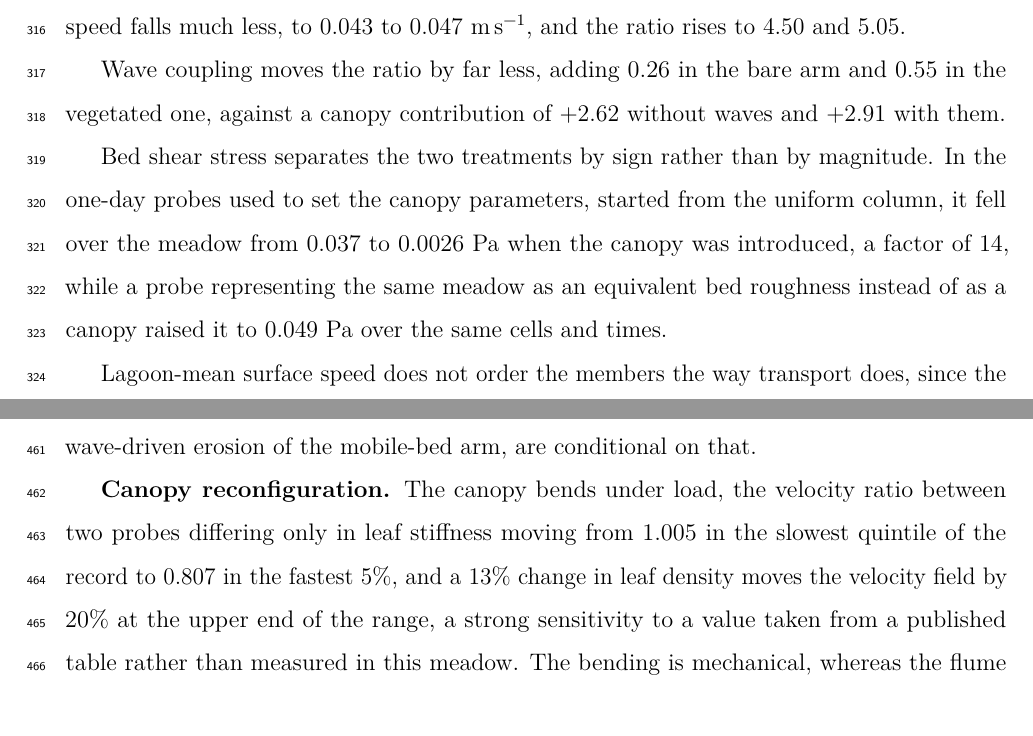
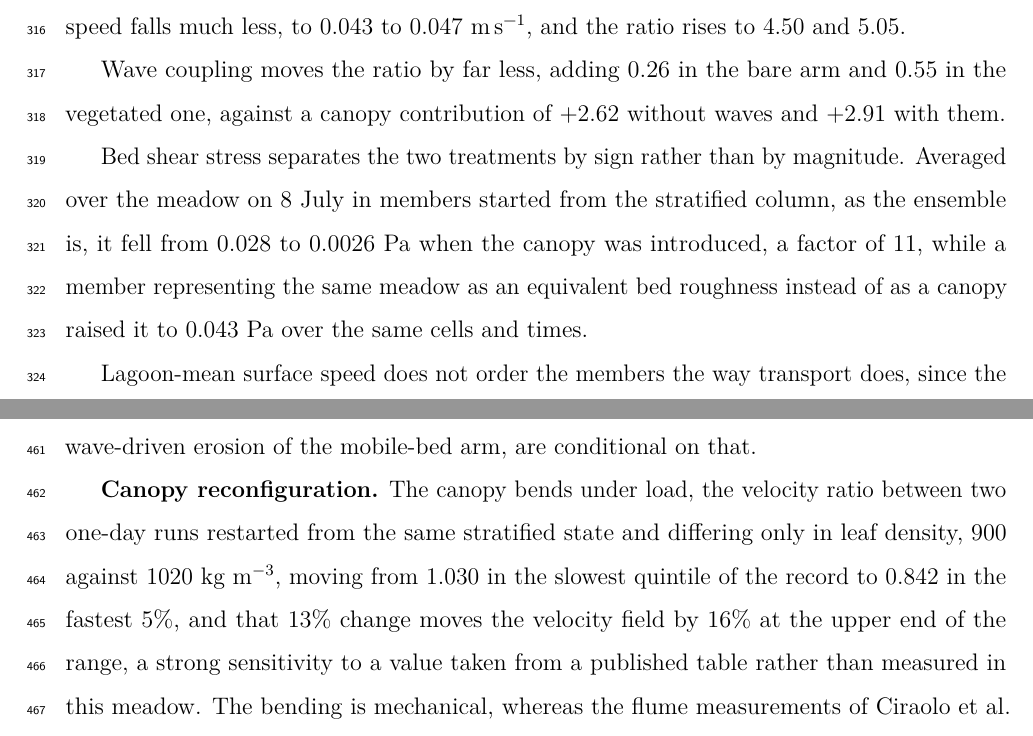
Before and after one commit to cicero-martins/StagnoneDT, a LaTeX paper (manuscript_v2/main.tex, which reads manuscript_v2/sections/04_results.tex, manuscript_v2/sections/05_discussion.tex): two parts of pages 16 and 22 of 29, joined at a grey line, cut so that both start at the same text. Compiled offline with pdfLaTeX.

Commit message:
docs(paper1): bed shear stress and reconfiguration from the stratified start
Sections 4 and 5 now quote the canopy probes rerun from the stratified initial condition, on the footing of the ensemble: 0.028, 0.0026 and 0.043 Pa for the bare, canopy and bed-roughness members (a factor of 11), and a RHO900/RHO1020 velocity ratio from 1.030 in the slowest quintile to 0.842 in the fastest 5 percent, a 16 percent response to the 13 percent change in leaf density.

```diff
--- a/manuscript_v2/sections/04_results.tex
+++ b/manuscript_v2/sections/04_results.tex
@@ -228,11 +228,11 @@
 $+2.91$ with them.
 
 Bed shear stress separates the two treatments by sign rather than by magnitude.
-In the one-day probes used to set the canopy parameters, started from the
-uniform column, it fell over the meadow from 0.037 to 0.0026~\si{\pascal} when
-the canopy was introduced, a factor of 14, while a probe representing the same
+Averaged over the meadow on 8 July in members started from the stratified
+column, as the ensemble is, it fell from 0.028 to 0.0026~\si{\pascal} when the
+canopy was introduced, a factor of 11, while a member representing the same
 meadow as an equivalent bed roughness instead of as a canopy raised it to
-0.049~\si{\pascal} over the same cells and times.
+0.043~\si{\pascal} over the same cells and times.
 
 Lagoon-mean surface speed does not order the members the way transport does,
 since the member reproducing the observed drifter behaviour best has the lowest
--- a/manuscript_v2/sections/05_discussion.tex
+++ b/manuscript_v2/sections/05_discussion.tex
@@ -115,9 +115,10 @@
 with the wave-driven erosion of the mobile-bed arm, are conditional on that.
 
 \textbf{Canopy reconfiguration.} The canopy bends under load, the velocity ratio
-between two probes differing only in leaf stiffness moving from 1.005 in the
-slowest quintile of the record to 0.807 in the fastest 5\%, and a 13\% change in
-leaf density moves the velocity field by 20\% at the upper end of the range, a
+between two one-day runs restarted from the same stratified state and differing
+only in leaf density, 900 against 1020~kg~m$^{-3}$, moving from 1.030 in the
+slowest quintile of the record to 0.842 in the fastest 5\%, and that 13\%
+change moves the velocity field by 16\% at the upper end of the range, a
 strong sensitivity to a value taken from a published table rather than measured
 in this meadow. The bending is mechanical, whereas the flume measurements of
 \citet{CiraoloFerreri2006} describe reconfiguration empirically through a
```
